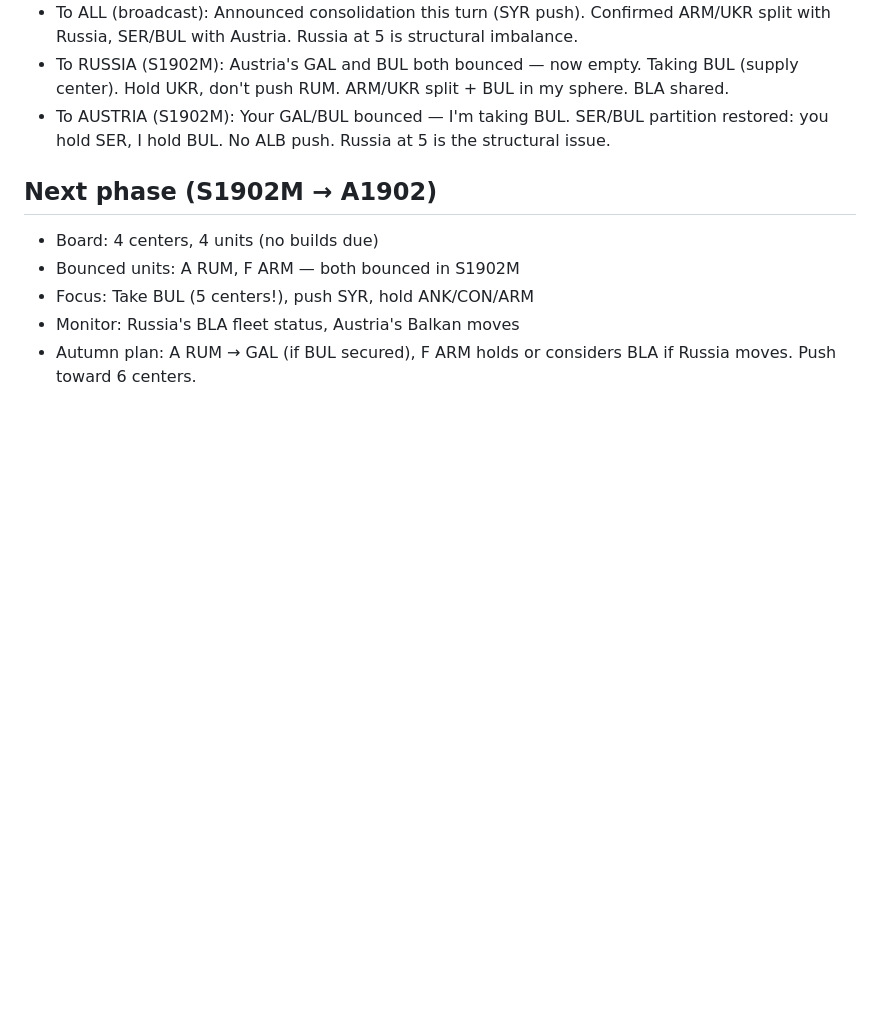
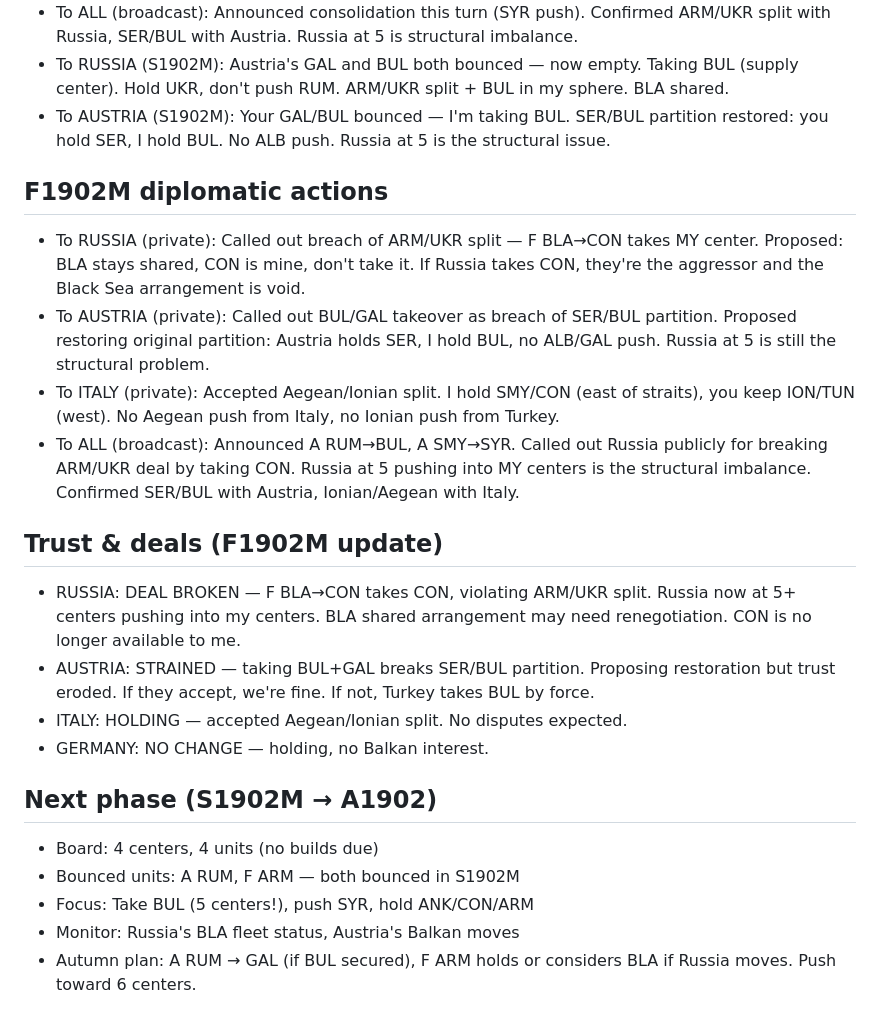
Before and after one commit to RolynTrotter/vibe-diplomacy, a Markdown page: notes/TURKEY.md, the part around the change. Rendered like a GitHub page; blank space fills up the shorter version.

Commit message:
TURKEY F1902M diplomatic notes — Russia deal broken, Austria strained, Italy holding

```diff
--- a/notes/TURKEY.md
+++ b/notes/TURKEY.md
@@ -46,6 +46,18 @@
 - To RUSSIA (S1902M): Austria's GAL and BUL both bounced — now empty. Taking BUL (supply center). Hold UKR, don't push RUM. ARM/UKR split + BUL in my sphere. BLA shared.
 - To AUSTRIA (S1902M): Your GAL/BUL bounced — I'm taking BUL. SER/BUL partition restored: you hold SER, I hold BUL. No ALB push. Russia at 5 is the structural issue.
 
+## F1902M diplomatic actions
+- To RUSSIA (private): Called out breach of ARM/UKR split — F BLA→CON takes MY center. Proposed: BLA stays shared, CON is mine, don't take it. If Russia takes CON, they're the aggressor and the Black Sea arrangement is void.
+- To AUSTRIA (private): Called out BUL/GAL takeover as breach of SER/BUL partition. Proposed restoring original partition: Austria holds SER, I hold BUL, no ALB/GAL push. Russia at 5 is still the structural problem.
+- To ITALY (private): Accepted Aegean/Ionian split. I hold SMY/CON (east of straits), you keep ION/TUN (west). No Aegean push from Italy, no Ionian push from Turkey.
+- To ALL (broadcast): Announced A RUM→BUL, A SMY→SYR. Called out Russia publicly for breaking ARM/UKR deal by taking CON. Russia at 5 pushing into MY centers is the structural imbalance. Confirmed SER/BUL with Austria, Ionian/Aegean with Italy.
+
+## Trust & deals (F1902M update)
+- RUSSIA: DEAL BROKEN — F BLA→CON takes CON, violating ARM/UKR split. Russia now at 5+ centers pushing into my centers. BLA shared arrangement may need renegotiation. CON is no longer available to me.
+- AUSTRIA: STRAINED — taking BUL+GAL breaks SER/BUL partition. Proposing restoration but trust eroded. If they accept, we're fine. If not, Turkey takes BUL by force.
+- ITALY: HOLDING — accepted Aegean/Ionian split. No disputes expected.
+- GERMANY: NO CHANGE — holding, no Balkan interest.
+
 ## Next phase (S1902M → A1902)
 - Board: 4 centers, 4 units (no builds due)
 - Bounced units: A RUM, F ARM — both bounced in S1902M
```
